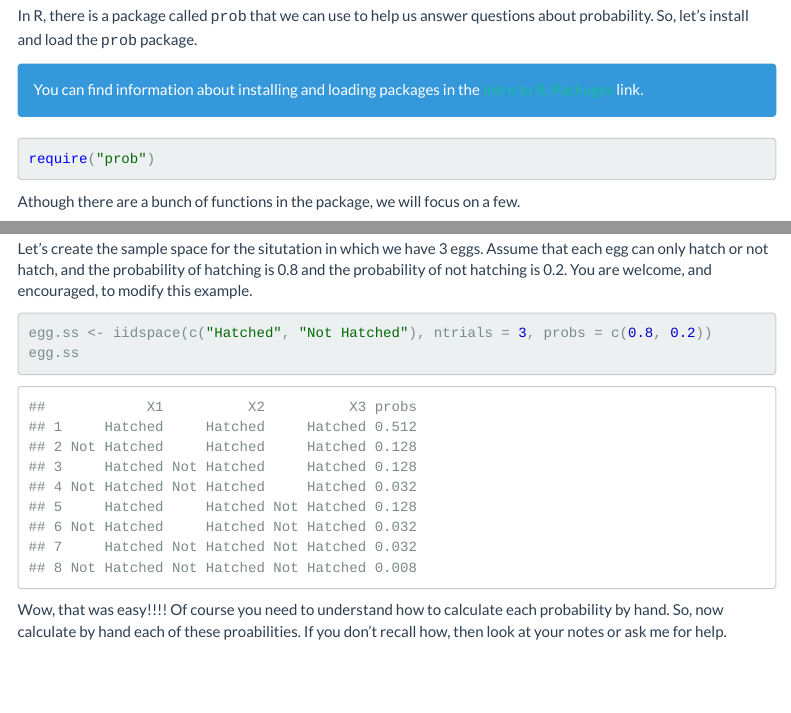
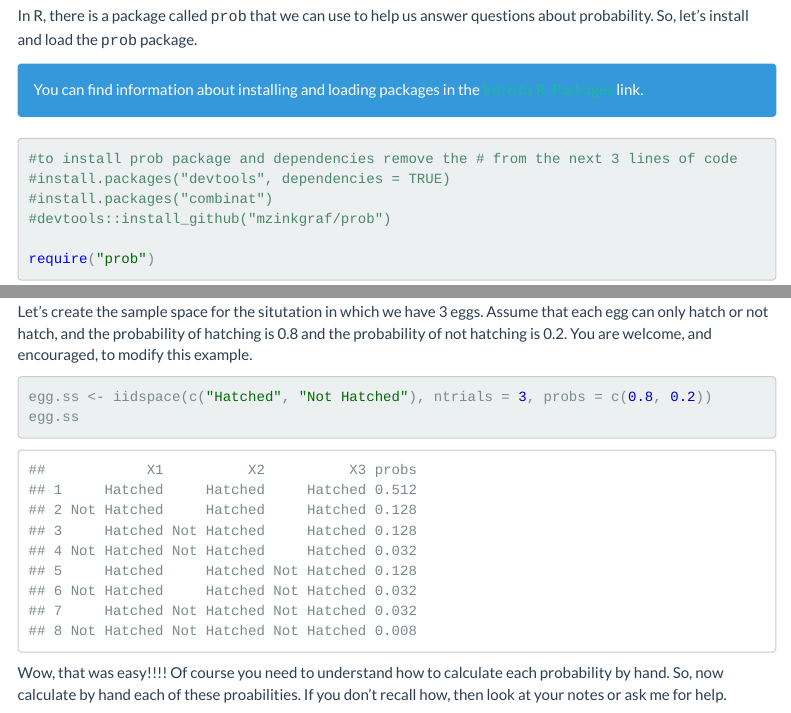
Before and after one commit to mzinkgraf/BioStatsWWU, an R Markdown document (inst/doc/basic_prob.Rmd): the page in a window 1100 px wide, from 440 px down, and a second part further down, joined at a grey line. The pictures show the output file inst/doc/basic_prob.html that the author committed with the source, opened offline; library style sheets and scripts come from the installed R packages; menus at the side of the page are left out.

Commit message:
update prob

````diff
--- a/inst/doc/basic_prob.Rmd
+++ b/inst/doc/basic_prob.Rmd
@@ -29,6 +29,11 @@ You can find information about installing and loading packages in the <a ref = "
 </div>
 
 ```{r, warning=FALSE, message=FALSE}
+#to install prob package and dependencies remove the # from the next 3 lines of code
+#install.packages("devtools", dependencies = TRUE)
+#install.packages("combinat")
+#devtools::install_github("mzinkgraf/prob")
+
 require("prob")
 ```
 
````
Also changed, not shown: README.Rmd (+2 -1 lines), README.md, inst/doc/basic_prob.html.
